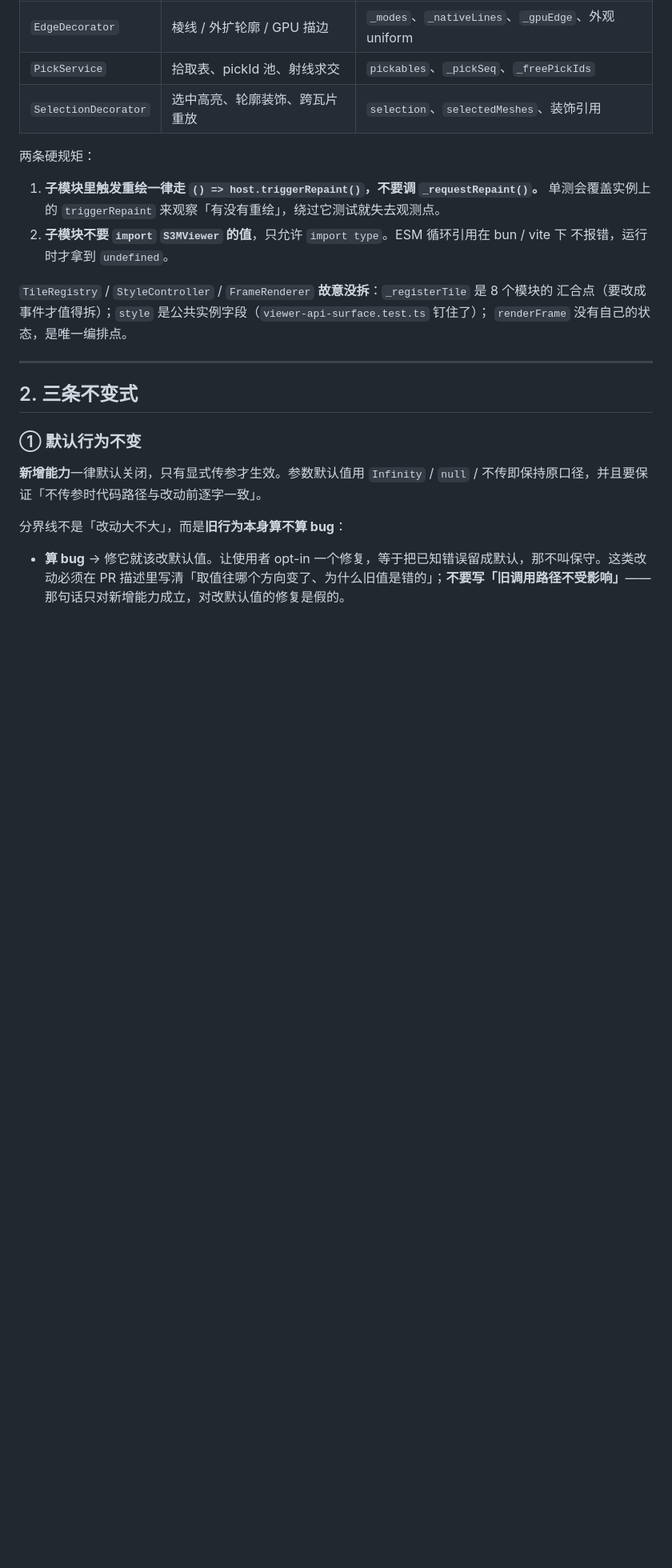
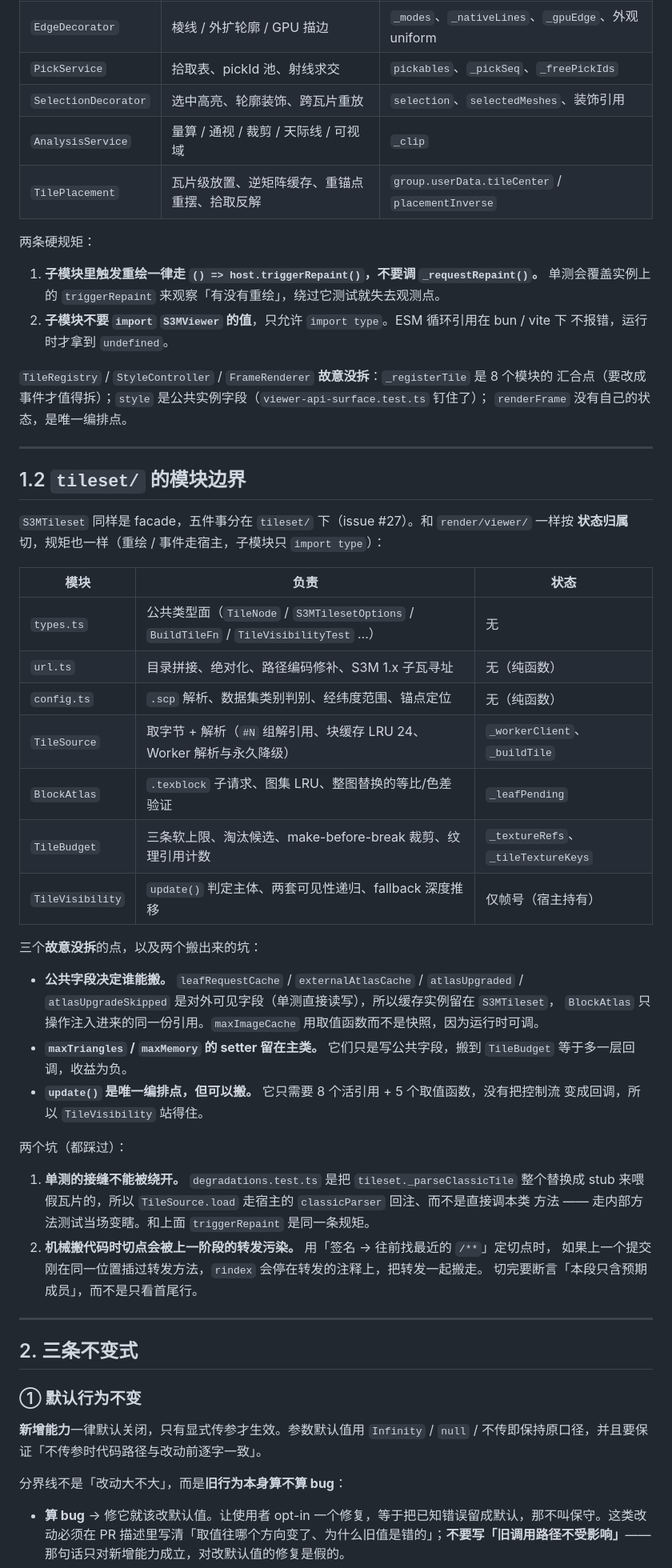
Before and after one commit to joo1es/s3m-maplibre, a Markdown page: AGENTS.md, the part around one of its changes. Shown at 80% size. Rendered like a GitHub page; blank space fills up the shorter version.

Commit message:
docs: 补 tileset/ 的模块边界，并把测试基线从 449 更新到 899
新增 §1.2：七个模块各自的职责与状态归属、三个故意没拆的点（公共字段决定谁能搬、
maxTriangles setter 留在主类、update() 为什么可以搬），以及这次踩到的两个坑
（单测接缝被绕开、机械切点被上一阶段的转发污染）。

§1.1 的 viewer 模块表补上 AnalysisService 与 TilePlacement。

```diff
--- a/AGENTS.md
+++ b/AGENTS.md
@@ -40,6 +40,8 @@ demo/  docs/     构建产物，**已纳入 git**
 | `EdgeDecorator` | 棱线 / 外扩轮廓 / GPU 描边 | `_modes`、`_nativeLines`、`_gpuEdge`、外观 uniform |
 | `PickService` | 拾取表、pickId 池、射线求交 | `pickables`、`_pickSeq`、`_freePickIds` |
 | `SelectionDecorator` | 选中高亮、轮廓装饰、跨瓦片重放 | `selection`、`selectedMeshes`、装饰引用 |
+| `AnalysisService` | 量算 / 通视 / 裁剪 / 天际线 / 可视域 | `_clip` |
+| `TilePlacement` | 瓦片级放置、逆矩阵缓存、重锚点重摆、拾取反解 | `group.userData.tileCenter` / `placementInverse` |
 
 两条硬规矩：
 
@@ -51,6 +53,42 @@ demo/  docs/     构建产物，**已纳入 git**
 `TileRegistry` / `StyleController` / `FrameRenderer` **故意没拆**：`_registerTile` 是 8 个模块的
 汇合点（要改成事件才值得拆）；`style` 是公共实例字段（`viewer-api-surface.test.ts` 钉住了）；
 `renderFrame` 没有自己的状态，是唯一编排点。
+
+---
+
+## 1.2 `tileset/` 的模块边界
+
+`S3MTileset` 同样是 facade，五件事分在 `tileset/` 下（issue #27）。和 `render/viewer/` 一样按
+**状态归属**切，规矩也一样（重绘 / 事件走宿主，子模块只 `import type`）：
+
+| 模块 | 负责 | 状态 |
+|---|---|---|
+| `types.ts` | 公共类型面（`TileNode` / `S3MTilesetOptions` / `BuildTileFn` / `TileVisibilityTest` …） | 无 |
+| `url.ts` | 目录拼接、绝对化、路径编码修补、S3M 1.x 子瓦寻址 | 无（纯函数） |
+| `config.ts` | `.scp` 解析、数据集类别判别、经纬度范围、锚点定位 | 无（纯函数） |
+| `TileSource` | 取字节 + 解析（`#N` 组解引用、块缓存 LRU 24、Worker 解析与永久降级） | `_workerClient`、`_buildTile` |
+| `BlockAtlas` | `.texblock` 子请求、图集 LRU、整图替换的等比/色差验证 | `_leafPending` |
+| `TileBudget` | 三条软上限、淘汰候选、make-before-break 裁剪、纹理引用计数 | `_textureRefs`、`_tileTextureKeys` |
+| `TileVisibility` | `update()` 判定主体、两套可见性递归、fallback 深度推移 | 仅帧号（宿主持有） |
+
+三个**故意没拆**的点，以及两个搬出来的坑：
+
+- **公共字段决定谁能搬。** `leafRequestCache` / `externalAtlasCache` / `atlasUpgraded` /
+  `atlasUpgradeSkipped` 是对外可见字段（单测直接读写），所以缓存实例留在 `S3MTileset`，
+  `BlockAtlas` 只操作注入进来的同一份引用。`maxImageCache` 用取值函数而不是快照，因为运行时可调。
+- **`maxTriangles` / `maxMemory` 的 setter 留在主类。** 它们只是写公共字段，搬到 `TileBudget`
+  等于多一层回调，收益为负。
+- **`update()` 是唯一编排点，但可以搬。** 它只需要 8 个活引用 + 5 个取值函数，没有把控制流
+  变成回调，所以 `TileVisibility` 站得住。
+
+两个坑（都踩过）：
+
+1. **单测的接缝不能被绕开。** `degradations.test.ts` 是把 `tileset._parseClassicTile` 整个替换成
+   stub 来喂假瓦片的，所以 `TileSource.load` 走宿主的 `classicParser` 回注、而不是直接调本类
+   方法 —— 走内部方法测试当场变瞎。和上面 `triggerRepaint` 是同一条规矩。
+2. **机械搬代码时切点会被上一阶段的转发污染。** 用「签名 → 往前找最近的 `/**`」定切点时，
+   如果上一个提交刚在同一位置插过转发方法，`rindex` 会停在转发的注释上，把转发一起搬走。
+   切完要断言「本段只含预期成员」，而不是只看首尾行。
 
 ---
 
```
Also changed, not shown: other parts of AGENTS.md (+1 -1 lines).
